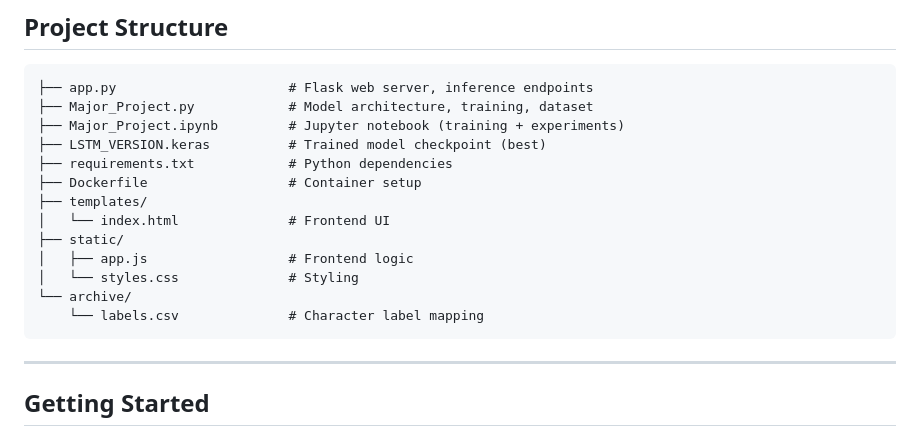
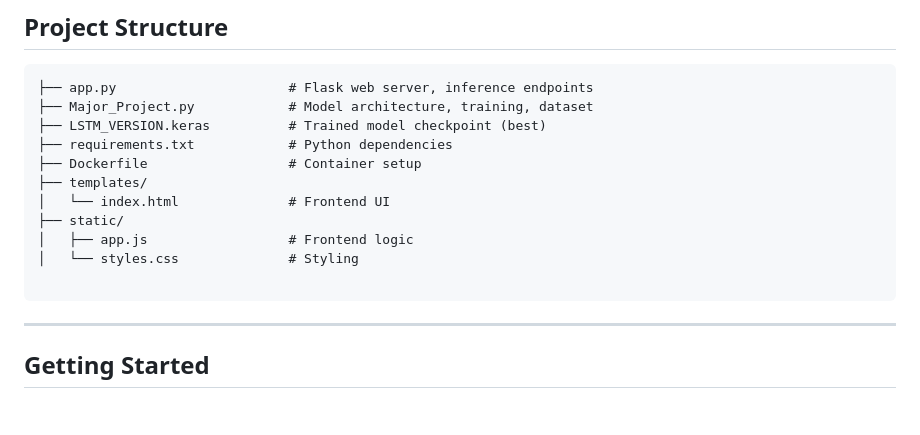
Before and after one commit to Ayushraj200428/Handwritten-text-image-Recognition-CNN-ViT-LSTM-, a Markdown page: README.md, the part around the change. Drawn GitHub-style; blank space fills up the shorter version.

````diff
--- a/README.md
+++ b/README.md
@@ -113,7 +113,6 @@ python app.py
 ```
 ├── app.py                      # Flask web server, inference endpoints
 ├── Major_Project.py            # Model architecture, training, dataset
-├── Major_Project.ipynb         # Jupyter notebook (training + experiments)
 ├── LSTM_VERSION.keras          # Trained model checkpoint (best)
 ├── requirements.txt            # Python dependencies
 ├── Dockerfile                  # Container setup
@@ -122,8 +121,7 @@ python app.py
 ├── static/
 │   ├── app.js                  # Frontend logic
 │   └── styles.css              # Styling
-└── archive/
-    └── labels.csv              # Character label mapping
+
 ```
 
 ---
````
